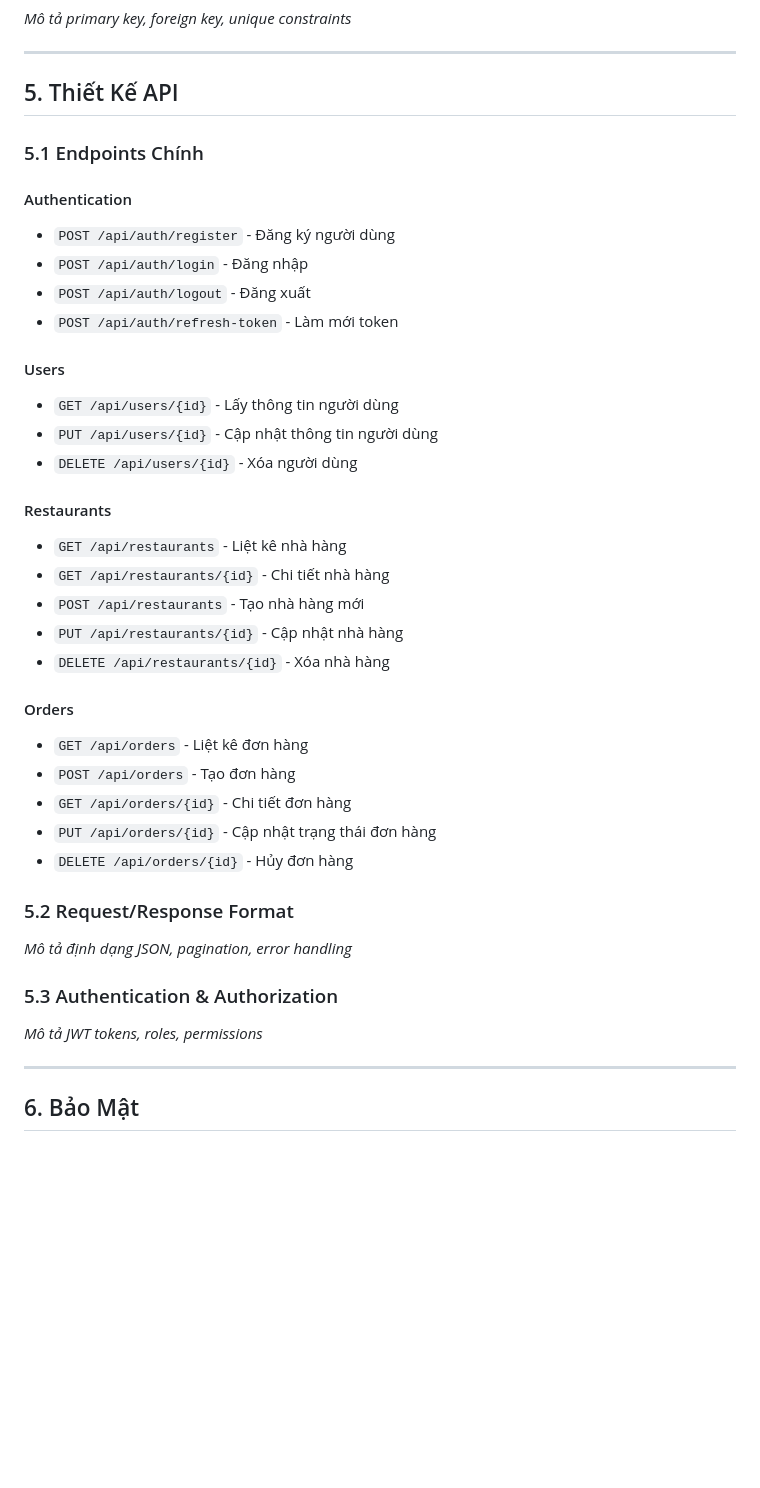
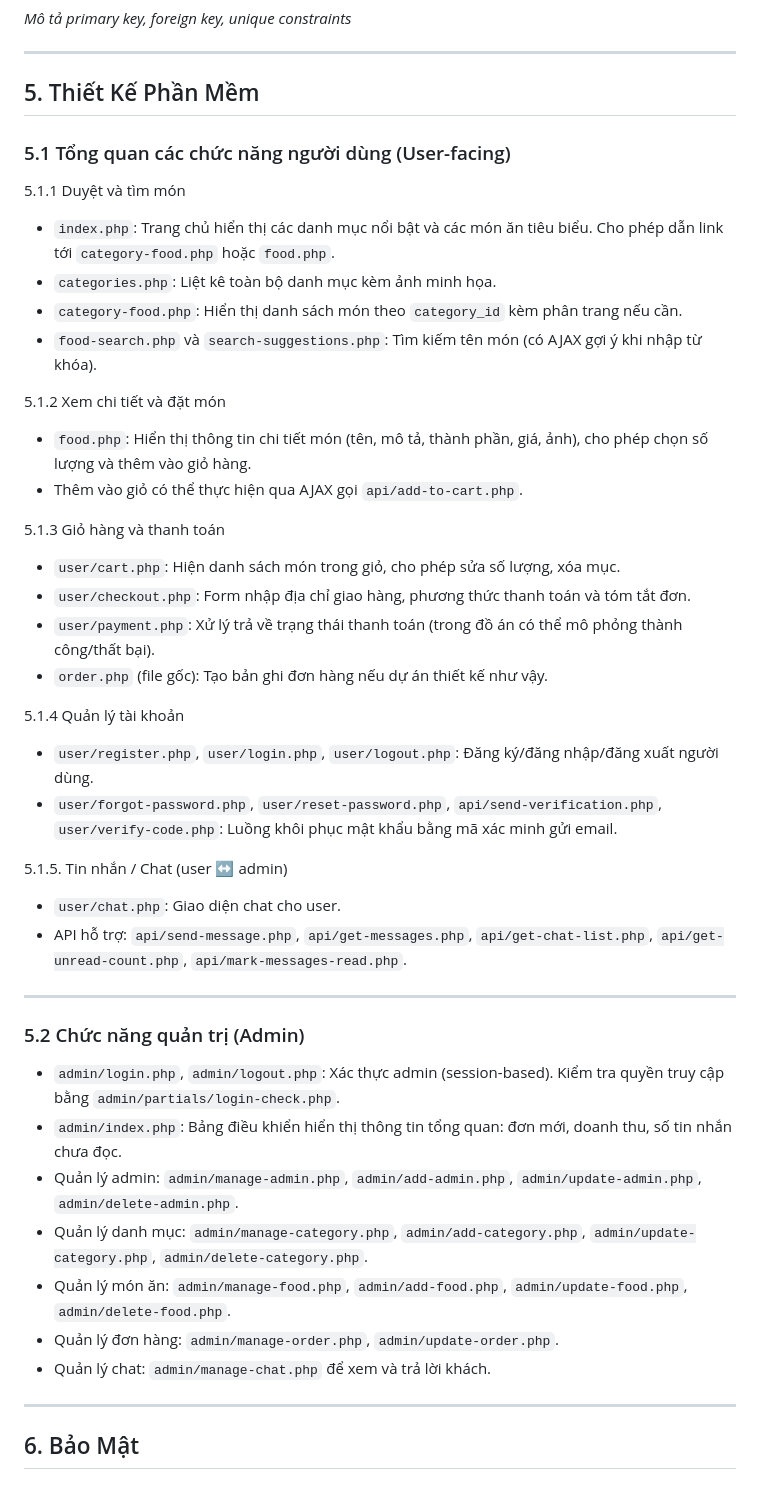
Before and after one commit to cchien59941/wow-food, a Markdown page: pttkht_wowfood.md, the part around one of its changes. GitHub-like rendering; blank space fills up the shorter version.

Commit message:
update chương 5 thiết kế phần mềm

```diff
--- a/pttkht_wowfood.md
+++ b/pttkht_wowfood.md
@@ -216,48 +169,48 @@ OrderDetails
 
 ---
 
-## 5. Thiết Kế API
+## 5. Thiết Kế Phần Mềm
 
-### 5.1 Endpoints Chính
+### 5.1 Tổng quan các chức năng người dùng (User-facing)
 
-#### Authentication
+5.1.1 Duyệt và tìm món
+- `index.php`: Trang chủ hiển thị các danh mục nổi bật và các món ăn tiêu biểu. Cho phép dẫn link tới `category-food.php` hoặc `food.php`.
+- `categories.php`: Liệt kê toàn bộ danh mục kèm ảnh minh họa.
+- `category-food.php`: Hiển thị danh sách món theo `category_id` kèm phân trang nếu cần.
+- `food-search.php` và `search-suggestions.php`: Tìm kiếm tên món (có AJAX gợi ý khi nhập từ khóa).
 
-- `POST /api/auth/register` - Đăng ký người dùng
-- `POST /api/auth/login` - Đăng nhập
-- `POST /api/auth/logout` - Đăng xuất
-- `POST /api/auth/refresh-token` - Làm mới token
+5.1.2 Xem chi tiết và đặt món
+- `food.php`: Hiển thị thông tin chi tiết món (tên, mô tả, thành phần, giá, ảnh), cho phép chọn số lượng và thêm vào giỏ hàng.
+- Thêm vào giỏ có thể thực hiện qua AJAX gọi `api/add-to-cart.php`.
 
-#### Users
+5.1.3 Giỏ hàng và thanh toán
+- `user/cart.php`: Hiện danh sách món trong giỏ, cho phép sửa số lượng, xóa mục.
+- `user/checkout.php`: Form nhập địa chỉ giao hàng, phương thức thanh toán và tóm tắt đơn.
+- `user/payment.php`: Xử lý trả về trạng thái thanh toán (trong đồ án có thể mô phỏng thành công/thất bại).
+- `order.php` (file gốc): Tạo bản ghi đơn hàng nếu dự án thiết kế như vậy.
 
-- `GET /api/users/{id}` - Lấy thông tin người dùng
-- `PUT /api/users/{id}` - Cập nhật thông tin người dùng
-- `DELETE /api/users/{id}` - Xóa người dùng
+5.1.4 Quản lý tài khoản
+- `user/register.php`, `user/login.php`, `user/logout.php`: Đăng ký/đăng nhập/đăng xuất người dùng.
+- `user/forgot-password.php`, `user/reset-password.php`, `api/send-verification.php`, `user/verify-code.php`: Luồng khôi phục mật khẩu bằng mã xác minh gửi email.
 
-#### Restaurants
-
-- `GET /api/restaurants` - Liệt kê nhà hàng
-- `GET /api/restaurants/{id}` - Chi tiết nhà hàng
-- `POST /api/restaurants` - Tạo nhà hàng mới
-- `PUT /api/restaurants/{id}` - Cập nhật nhà hàng
-- `DELETE /api/restaurants/{id}` - Xóa nhà hàng
-
-#### Orders
-
-- `GET /api/orders` - Liệt kê đơn hàng
-- `POST /api/orders` - Tạo đơn hàng
-- `GET /api/orders/{id}` - Chi tiết đơn hàng
-- `PUT /api/orders/{id}` - Cập nhật trạng thái đơn hàng
-- `DELETE /api/orders/{id}` - Hủy đơn hàng
-
-### 5.2 Request/Response Format
-
-*Mô tả định dạng JSON, pagination, error handling*
-
-### 5.3 Authentication & Authorization
-
-*Mô tả JWT tokens, roles, permissions*
+5.1.5. Tin nhắn / Chat (user ↔ admin)
+- `user/chat.php`: Giao diện chat cho user.
+- API hỗ trợ: `api/send-message.php`, `api/get-messages.php`, `api/get-chat-list.php`, `api/get-unread-count.php`, `api/mark-messages-read.php`.
 
 ---
+
+### 5.2 Chức năng quản trị (Admin)
+
+- `admin/login.php`, `admin/logout.php`: Xác thực admin (session-based). Kiểm tra quyền truy cập bằng `admin/partials/login-check.php`.
+- `admin/index.php`: Bảng điều khiển hiển thị thông tin tổng quan: đơn mới, doanh thu, số tin nhắn chưa đọc.
+- Quản lý admin: `admin/manage-admin.php`, `admin/add-admin.php`, `admin/update-admin.php`, `admin/delete-admin.php`.
+- Quản lý danh mục: `admin/manage-category.php`, `admin/add-category.php`, `admin/update-category.php`, `admin/delete-category.php`.
+- Quản lý món ăn: `admin/manage-food.php`, `admin/add-food.php`, `admin/update-food.php`, `admin/delete-food.php`.
+- Quản lý đơn hàng: `admin/manage-order.php`, `admin/update-order.php`.
+- Quản lý chat: `admin/manage-chat.php` để xem và trả lời khách.
+
+---
+
 
 ## 6. Bảo Mật
 
```
Also changed, not shown: other parts of pttkht_wowfood.md (+0 -47 lines).
